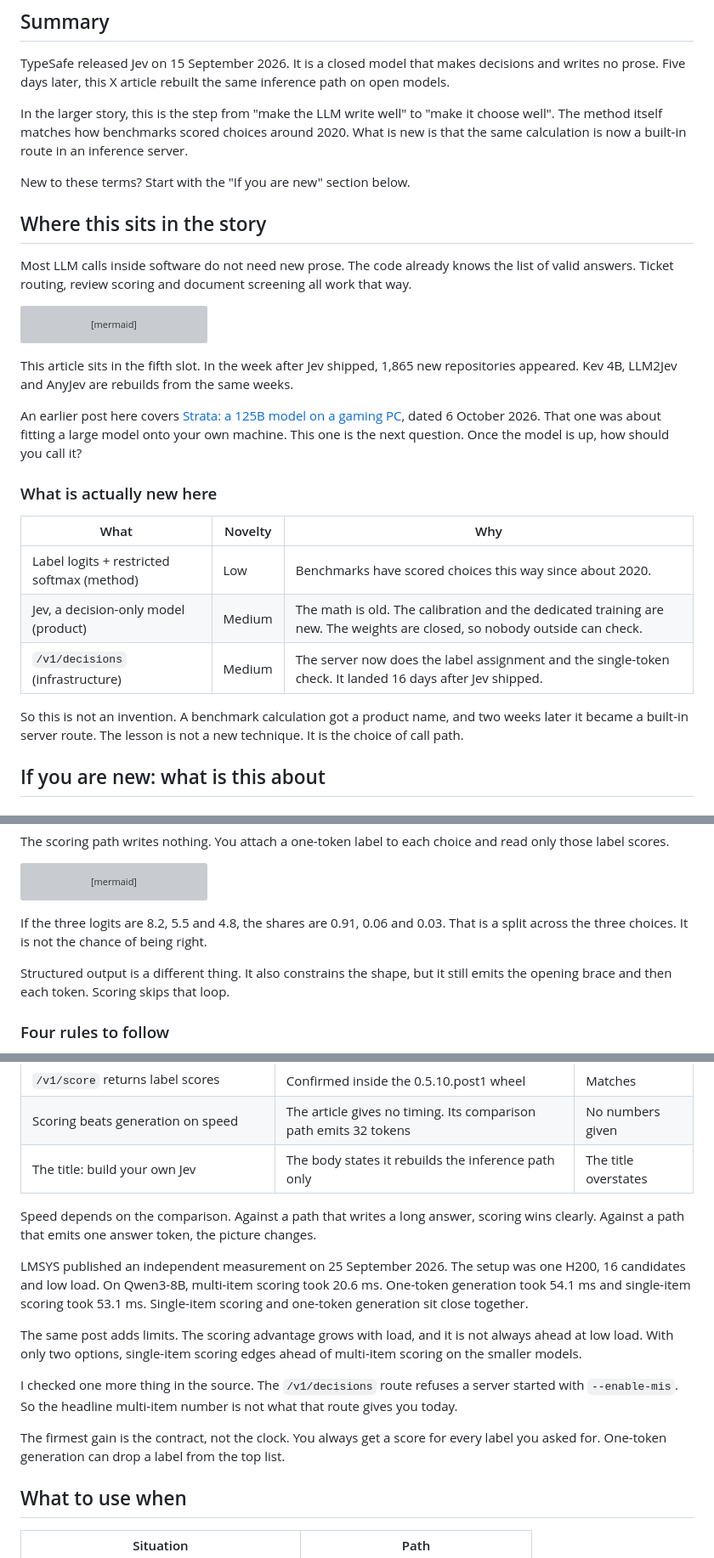
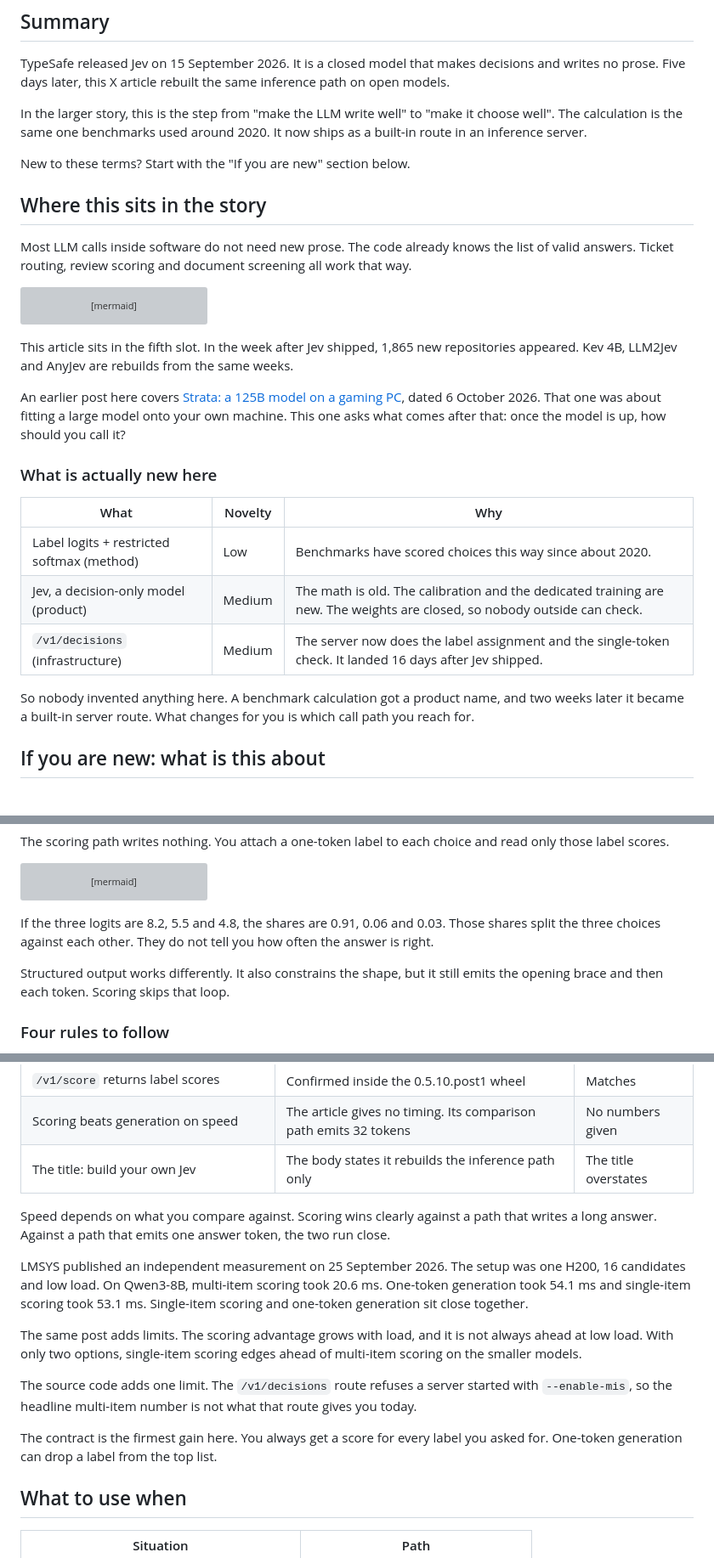
Before and after one commit to neocello-ku/neocello-ku.github.io, a Markdown page: content/trends/jev-local.md, 3 parts joined by grey strips. Shown at 85% size. Rendered like a GitHub page; grey boxes are pictures that could not be loaded.

Commit message:
note: Let a local LLM pick an answer instead of writing one

````diff
--- a/content/trends/jev-local.md
+++ b/content/trends/jev-local.md
@@ -18,7 +18,7 @@ lang: "en"
 
 TypeSafe released Jev on 15 September 2026. It is a closed model that makes decisions and writes no prose. Five days later, this X article rebuilt the same inference path on open models.
 
-In the larger story, this is the step from "make the LLM write well" to "make it choose well". The method itself matches how benchmarks scored choices around 2020. What is new is that the same calculation is now a built-in route in an inference server.
+In the larger story, this is the step from "make the LLM write well" to "make it choose well". The calculation is the same one benchmarks used around 2020. It now ships as a built-in route in an inference server.
 
 New to these terms? Start with the "If you are new" section below.
 
@@ -40,7 +40,7 @@ timeline
 
 This article sits in the fifth slot. In the week after Jev shipped, 1,865 new repositories appeared. Kev 4B, LLM2Jev and AnyJev are rebuilds from the same weeks.
 
-An earlier post here covers [Strata: a 125B model on a gaming PC](/trends/strata), dated 6 October 2026. That one was about fitting a large model onto your own machine. This one is the next question. Once the model is up, how should you call it?
+An earlier post here covers [Strata: a 125B model on a gaming PC](/trends/strata), dated 6 October 2026. That one was about fitting a large model onto your own machine. This one asks what comes after that: once the model is up, how should you call it?
 
 ### What is actually new here
 
@@ -50,7 +50,7 @@ An earlier post here covers [Strata: a 125B model on a gaming PC](/trends/strata
 | Jev, a decision-only model (product) | Medium | The math is old. The calibration and the dedicated training are new. The weights are closed, so nobody outside can check. |
 | `/v1/decisions` (infrastructure) | Medium | The server now does the label assignment and the single-token check. It landed 16 days after Jev shipped. |
 
-So this is not an invention. A benchmark calculation got a product name, and two weeks later it became a built-in server route. The lesson is not a new technique. It is the choice of call path.
+So nobody invented anything here. A benchmark calculation got a product name, and two weeks later it became a built-in server route. What changes for you is which call path you reach for.
 
 ## If you are new: what is this about
 
@@ -112,9 +112,9 @@ flowchart LR
   X --> R["billing 0.91 / technical 0.06 / account 0.03"]
 ```
 
-If the three logits are 8.2, 5.5 and 4.8, the shares are 0.91, 0.06 and 0.03. That is a split across the three choices. It is not the chance of being right.
+If the three logits are 8.2, 5.5 and 4.8, the shares are 0.91, 0.06 and 0.03. Those shares split the three choices against each other. They do not tell you how often the answer is right.
 
-Structured output is a different thing. It also constrains the shape, but it still emits the opening brace and then each token. Scoring skips that loop.
+Structured output works differently. It also constrains the shape, but it still emits the opening brace and then each token. Scoring skips that loop.
 
 ### Four rules to follow
 
@@ -271,15 +271,15 @@ One detail deserves a warning. The docs still tell you to install a nightly buil
 | Scoring beats generation on speed | The article gives no timing. Its comparison path emits 32 tokens | No numbers given |
 | The title: build your own Jev | The body states it rebuilds the inference path only | The title overstates |
 
-Speed depends on the comparison. Against a path that writes a long answer, scoring wins clearly. Against a path that emits one answer token, the picture changes.
+Speed depends on what you compare against. Scoring wins clearly against a path that writes a long answer. Against a path that emits one answer token, the two run close.
 
 LMSYS published an independent measurement on 25 September 2026. The setup was one H200, 16 candidates and low load. On Qwen3-8B, multi-item scoring took 20.6 ms. One-token generation took 54.1 ms and single-item scoring took 53.1 ms. Single-item scoring and one-token generation sit close together.
 
 The same post adds limits. The scoring advantage grows with load, and it is not always ahead at low load. With only two options, single-item scoring edges ahead of multi-item scoring on the smaller models.
 
-I checked one more thing in the source. The `/v1/decisions` route refuses a server started with `--enable-mis`. So the headline multi-item number is not what that route gives you today.
+The source code adds one limit. The `/v1/decisions` route refuses a server started with `--enable-mis`, so the headline multi-item number is not what that route gives you today.
 
-The firmest gain is the contract, not the clock. You always get a score for every label you asked for. One-token generation can drop a label from the top list.
+The contract is the firmest gain here. You always get a score for every label you asked for. One-token generation can drop a label from the top list.
 
 ## What to use when
 
````
Also changed, not shown: other parts of content/trends/jev-local.md (+2 -2 lines).
